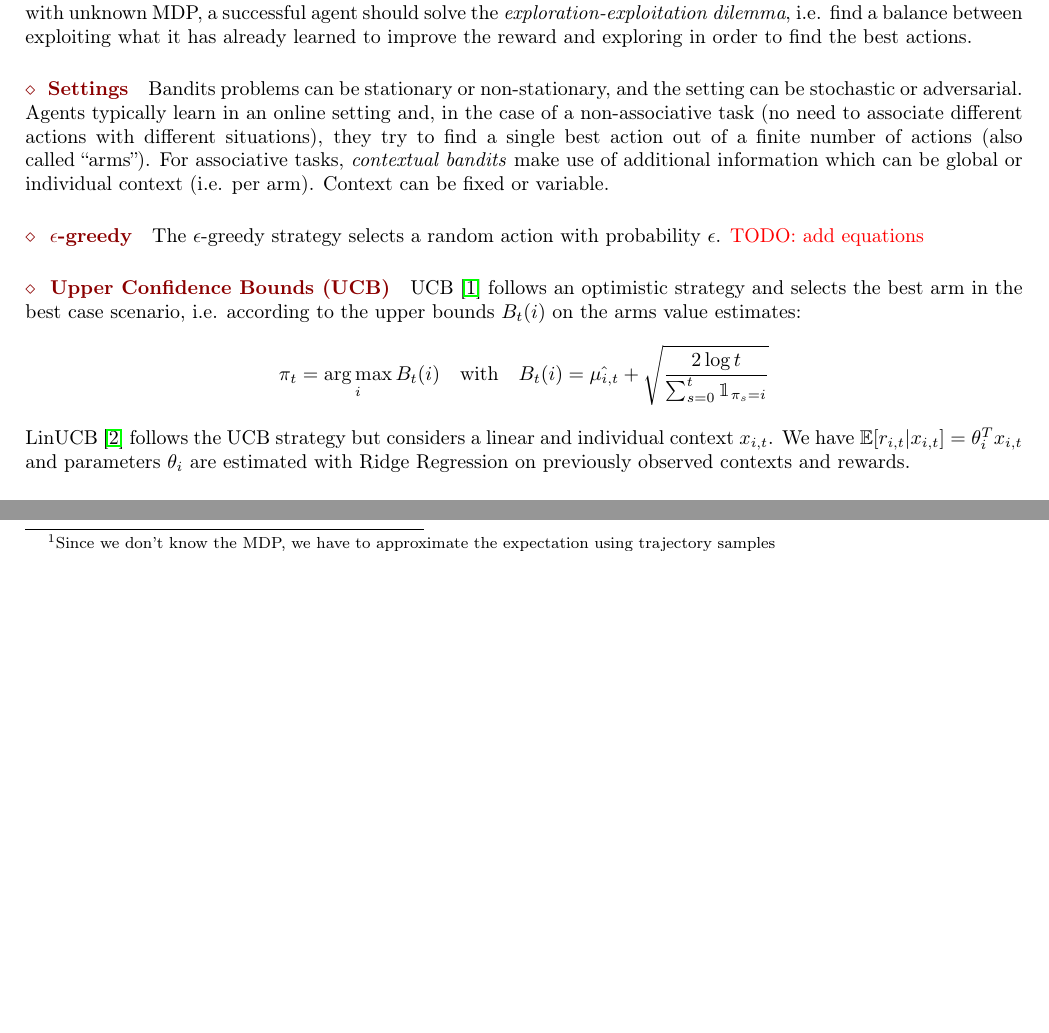
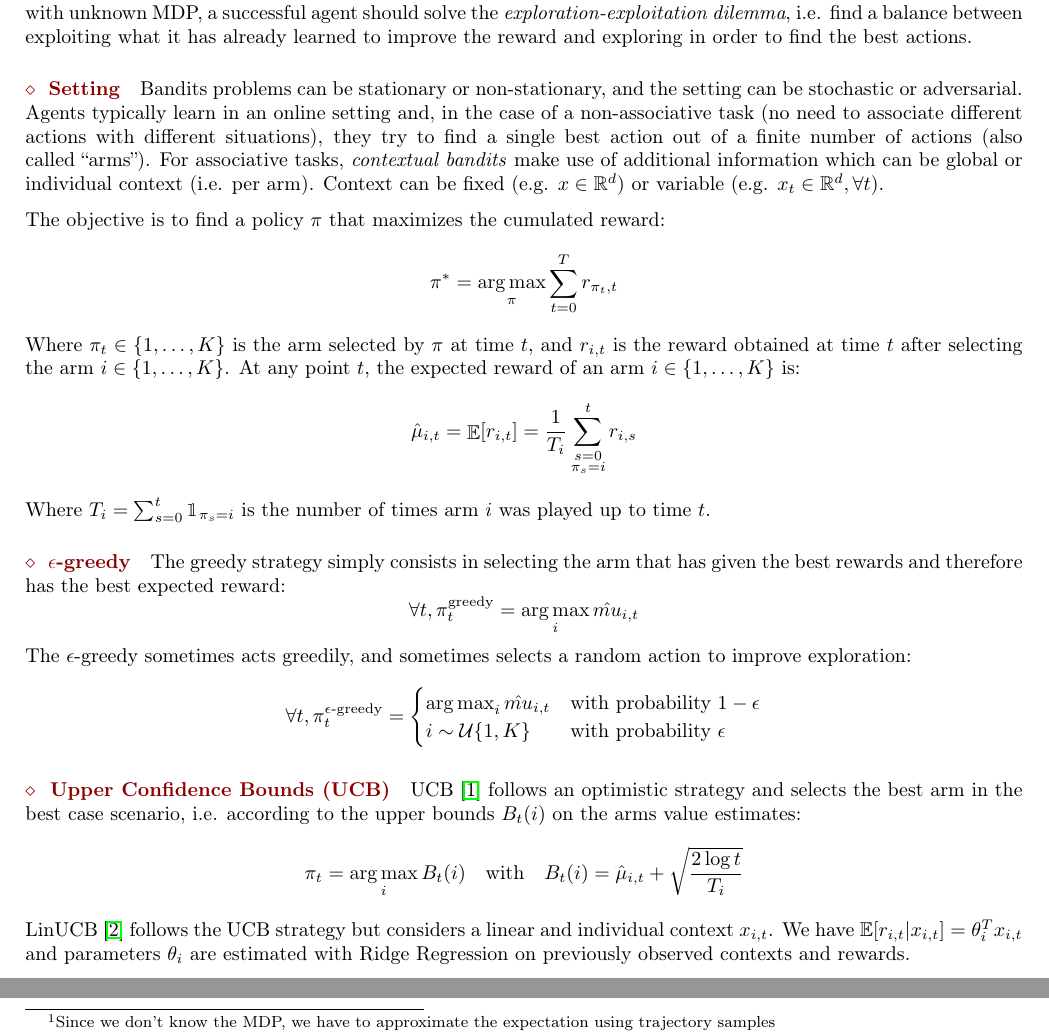
Before and after one commit to alxthm/rl-cheatsheet, a LaTeX document (main.tex, which reads sections/1_bandits.tex): two parts of pages 2 and 4 of 16 before the commit and two parts of pages 2 and 5 of 16 after it, joined at a grey line, cut so that both start at the same text, the shorter picture padded with empty space. Compiled offline with pdfLaTeX.

Commit message:
update bandits

```diff
--- a/sections/1_bandits.tex
+++ b/sections/1_bandits.tex
@@ -1,18 +1,38 @@
 \section{Bandits}
 The \emph{multi-armed bandits problem} is a simplified setting of RL where actions do not affect the world state. In other words, the current state does not depend on previous actions, and the reward is immediate. Like any RL problem with unknown MDP, a successful agent should solve the \emph{exploration-exploitation dilemma}, i.e. find a balance between exploiting what it has already learned to improve the reward and exploring in order to find the best actions.
 
-\paragraph{Settings}
-Bandits problems can be stationary or non-stationary, and the setting can be stochastic or adversarial. Agents typically learn in an online setting and, in the case of a non-associative task (no need to associate different actions with different situations), they try to find a single best action out of a finite number of actions (also called “arms”). For associative tasks, \emph{contextual bandits} make use of additional information which can be global or individual context (i.e. per arm). Context can be fixed or variable.
+\paragraph{Setting}
+Bandits problems can be stationary or non-stationary, and the setting can be stochastic or adversarial. Agents typically learn in an online setting and, in the case of a non-associative task (no need to associate different actions with different situations), they try to find a single best action out of a finite number of actions (also called “arms”). For associative tasks, \emph{contextual bandits} make use of additional information which can be global or individual context (i.e. per arm). Context can be fixed (e.g. $x\in \mathbb{R}^d$) or variable (e.g. $x_t\in \mathbb{R}^d, \forall t$).
+
+The objective is to find a policy $\pi$ that maximizes the cumulated reward:
+\[
+    \pi^* = \argmax_\pi \sum_{t=0}^T r_{\pi_t, t}
+\]
+Where $\pi_t \in \{1, \dots, K\}$ is the arm selected by $\pi$ at time $t$, and $r_{i,t}$ is the reward obtained at time $t$ after selecting the arm $i \in \{1, \dots, K\}$. At any point $t$, the expected reward of an arm $i \in \{1, \dots, K\}$ is:
+\[
+    \hat{\mu}_{i,t} = \E[r_{i,t}] = \frac{1}{T_i} \sum_{\substack{s=0 \\ \pi_s=i}}^t r_{i,s}
+\]
+Where $T_i = \sum_{s=0}^t \mathbbm{1}_{\pi_s=i}$ is the number of times arm $i$ was played up to time $t$.
 
 \paragraph{$\epsilon$-greedy}
-The $\epsilon$-greedy strategy selects a random action with probability $\epsilon$. \todo{add equations}
+The greedy strategy simply consists in selecting the arm that has given the best rewards and therefore has the best expected reward:
+\[
+    \forall t, \pi_t^\text{greedy} = \argmax_i \hat{mu}_{i,t}
+\]
+The $\epsilon$-greedy sometimes acts greedily, and sometimes selects a random action to improve exploration:
+\[
+    \forall t, \pi_t^\text{$\epsilon$-greedy} = \begin{cases}
+        \argmax_i \hat{mu}_{i,t} & \text{with probability $1-\epsilon$} \\
+        i \sim \mathcal{U}\{1,K\} & \text{with probability $\epsilon$}
+    \end{cases}
+\]
 
 \paragraph{Upper Confidence Bounds (UCB)}
 UCB \cite{auer2002using} follows an optimistic strategy and selects the best arm in the best case scenario, i.e. according to the upper bounds $B_t(i)$ on the arms value estimates:
 $$
 \pi_t = \argmax_i B_t(i)
 \quad \text{with} \quad
-B_t(i) = \hat{\mu_{i,t}} + \sqrt{\frac{2 \log t}{\sum_{s=0}^t \mathbbm{1}_{\pi_s=i}}}
+B_t(i) = \hat{\mu}_{i,t} + \sqrt{\frac{2 \log t}{T_i}}
 $$
 LinUCB \cite{li2010contextual} follows the UCB strategy but considers a linear and individual context $x_{i,t}$. We have $\mathbb{E}[r_{i,t} | x_{i,t}] = \theta_i^T x_{i,t}$ and parameters $\theta_i$ are estimated with Ridge Regression on previously observed contexts and rewards.
 
```
Also changed, not shown: main.pdf.
